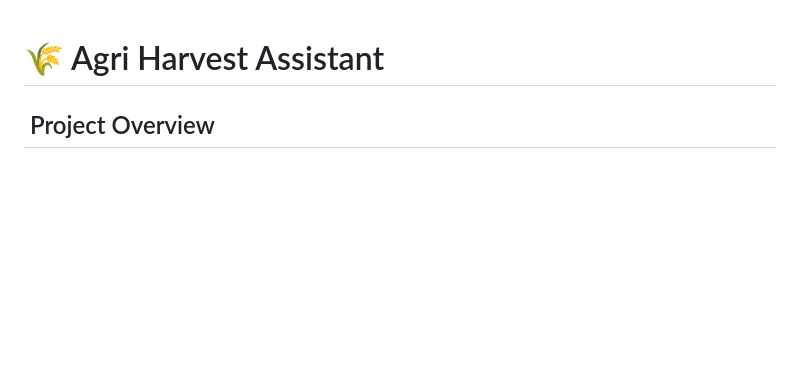
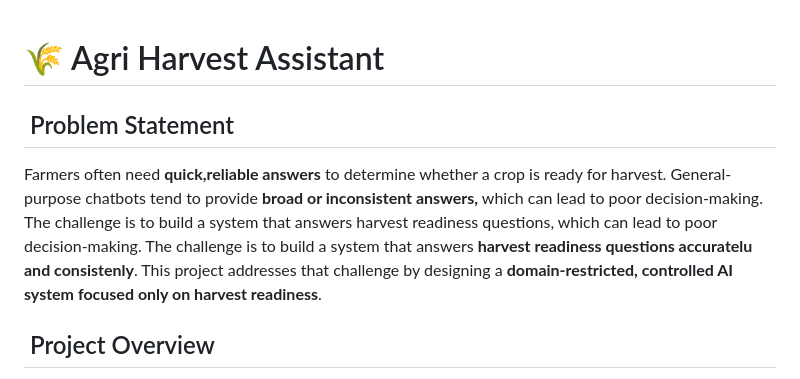
Before and after one commit to rakshicharvik/Harvest_Readiness_Assistant, a Markdown page: README.md, the part around the change. Drawn GitHub-style; blank space fills up the shorter version.

```diff
--- a/README.md
+++ b/README.md
@@ -1,4 +1,13 @@
 # 🌾 Agri Harvest Assistant
+
+##  Problem Statement
+
+Farmers often need **quick,reliable answers** to determine whether a crop is ready for harvest.
+General-purpose chatbots tend to provide **broad or inconsistent answers,** which can lead to
+poor decision-making. The challenge is to build a system that answers harvest readiness
+questions, which can lead to poor decision-making. The challenge is to build a system
+that answers **harvest readiness questions accuratelu and consistenly**. This project addresses
+that challenge by designing a **domain-restricted, controlled AI system focused only on harvest readiness**.
 
 ##  Project Overview
 
```
